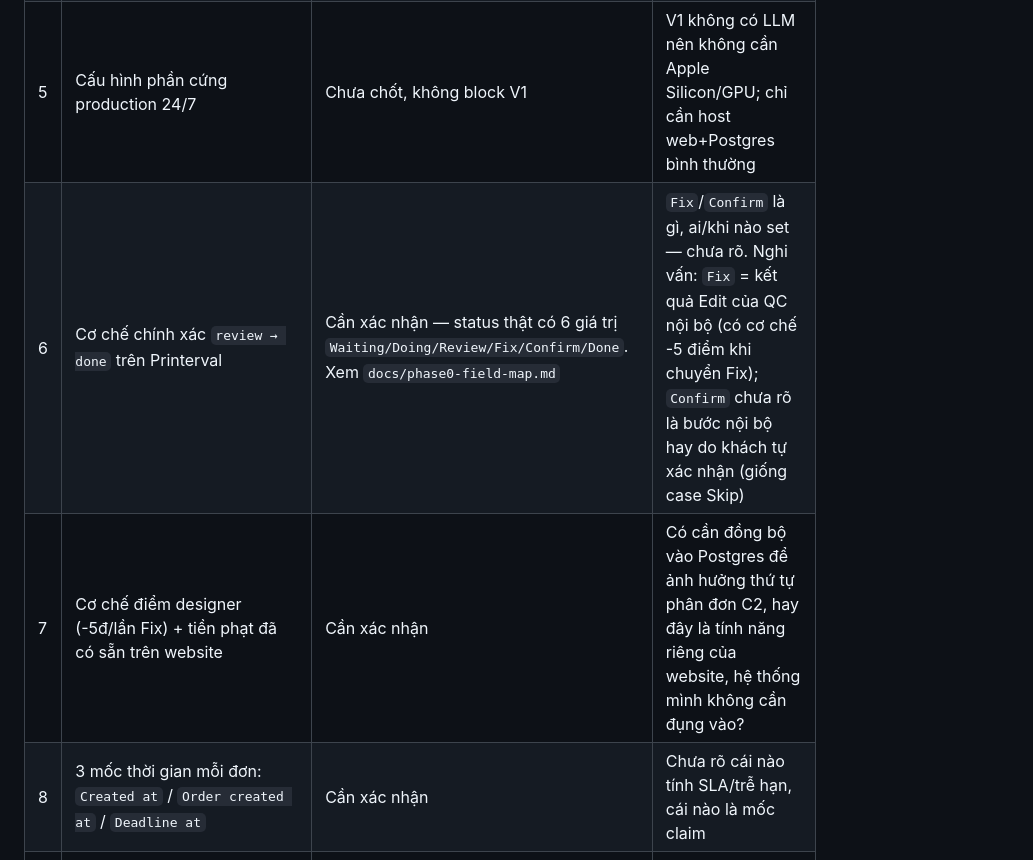
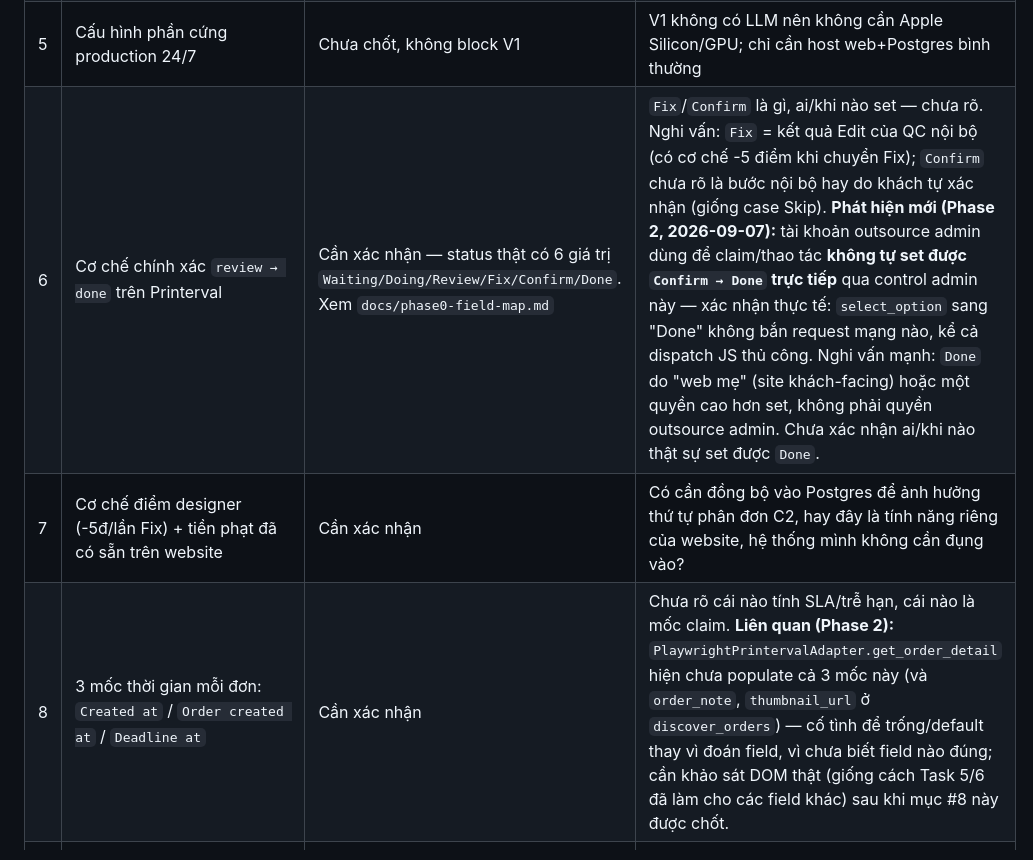
Before and after one commit to Hongphuc05/pinterva-manager, a Markdown page: claude.md, the part around the change. Drawn GitHub-style.

Commit message:
docs(claude.md): record Phase 2 findings in §17 tech-debt table
- #6: outsource admin account cannot set Confirm->Done directly (confirmed,
  zero network requests fire on attempt)
- #8: get_order_detail/discover_orders intentionally leave order_note,
  timestamps, thumbnail_url unpopulated pending this item's resolution

Co-Authored-By: Claude Haiku 4.5 <noreply@anthropic.com>

```diff
--- a/claude.md
+++ b/claude.md
@@ -407,9 +407,9 @@ coi là nhóm phải hỏi (nhóm 1–4).
 | 3 | Nơi lưu trữ `order_assets` (ảnh tải về) | Chưa chốt: VPS hoặc hạ tầng local | V1 dùng local disk cho pilot, thiết kế adapter lưu trữ qua interface để đổi backend sau không phải sửa domain |
 | 4 | Giới hạn concurrency Playwright (số session song song) | Chưa đo | Đo thực tế ở Phase 2, mặc định an toàn: 1 session/site cho tới khi có số liệu |
 | 5 | Cấu hình phần cứng production 24/7 | Chưa chốt, không block V1 | V1 không có LLM nên không cần Apple Silicon/GPU; chỉ cần host web+Postgres bình thường |
-| 6 | Cơ chế chính xác `review → done` trên Printerval | Cần xác nhận — status thật có 6 giá trị `Waiting/Doing/Review/Fix/Confirm/Done`. Xem `docs/phase0-field-map.md` | `Fix`/`Confirm` là gì, ai/khi nào set — chưa rõ. Nghi vấn: `Fix` = kết quả Edit của QC nội bộ (có cơ chế -5 điểm khi chuyển Fix); `Confirm` chưa rõ là bước nội bộ hay do khách tự xác nhận (giống case Skip) |
+| 6 | Cơ chế chính xác `review → done` trên Printerval | Cần xác nhận — status thật có 6 giá trị `Waiting/Doing/Review/Fix/Confirm/Done`. Xem `docs/phase0-field-map.md` | `Fix`/`Confirm` là gì, ai/khi nào set — chưa rõ. Nghi vấn: `Fix` = kết quả Edit của QC nội bộ (có cơ chế -5 điểm khi chuyển Fix); `Confirm` chưa rõ là bước nội bộ hay do khách tự xác nhận (giống case Skip). **Phát hiện mới (Phase 2, 2026-09-07):** tài khoản outsource admin dùng để claim/thao tác **không tự set được `Confirm → Done` trực tiếp** qua control admin này — xác nhận thực tế: `select_option` sang "Done" không bắn request mạng nào, kể cả dispatch JS thủ công. Nghi vấn mạnh: `Done` do "web mẹ" (site khách-facing) hoặc một quyền cao hơn set, không phải quyền outsource admin. Chưa xác nhận ai/khi nào thật sự set được `Done`. |
 | 7 | Cơ chế điểm designer (-5đ/lần Fix) + tiền phạt đã có sẵn trên website | Cần xác nhận | Có cần đồng bộ vào Postgres để ảnh hưởng thứ tự phân đơn C2, hay đây là tính năng riêng của website, hệ thống mình không cần đụng vào? |
-| 8 | 3 mốc thời gian mỗi đơn: `Created at` / `Order created at` / `Deadline at` | Cần xác nhận | Chưa rõ cái nào tính SLA/trễ hạn, cái nào là mốc claim |
+| 8 | 3 mốc thời gian mỗi đơn: `Created at` / `Order created at` / `Deadline at` | Cần xác nhận | Chưa rõ cái nào tính SLA/trễ hạn, cái nào là mốc claim. **Liên quan (Phase 2):** `PlaywrightPrintervalAdapter.get_order_detail` hiện chưa populate cả 3 mốc này (và `order_note`, `thumbnail_url` ở `discover_orders`) — cố tình để trống/default thay vì đoán field, vì chưa biết field nào đúng; cần khảo sát DOM thật (giống cách Task 5/6 đã làm cho các field khác) sau khi mục #8 này được chốt. |
 | 9 | Tool phân bổ FIFO production thật (đã có sẵn, chạy nơi khác) | Chưa tích hợp | V1 chỉ viết bản tham chiếu để test; tích hợp tool thật qua interface riêng ở giai đoạn sau |
 
 ## 18. Definition of done V1
```
